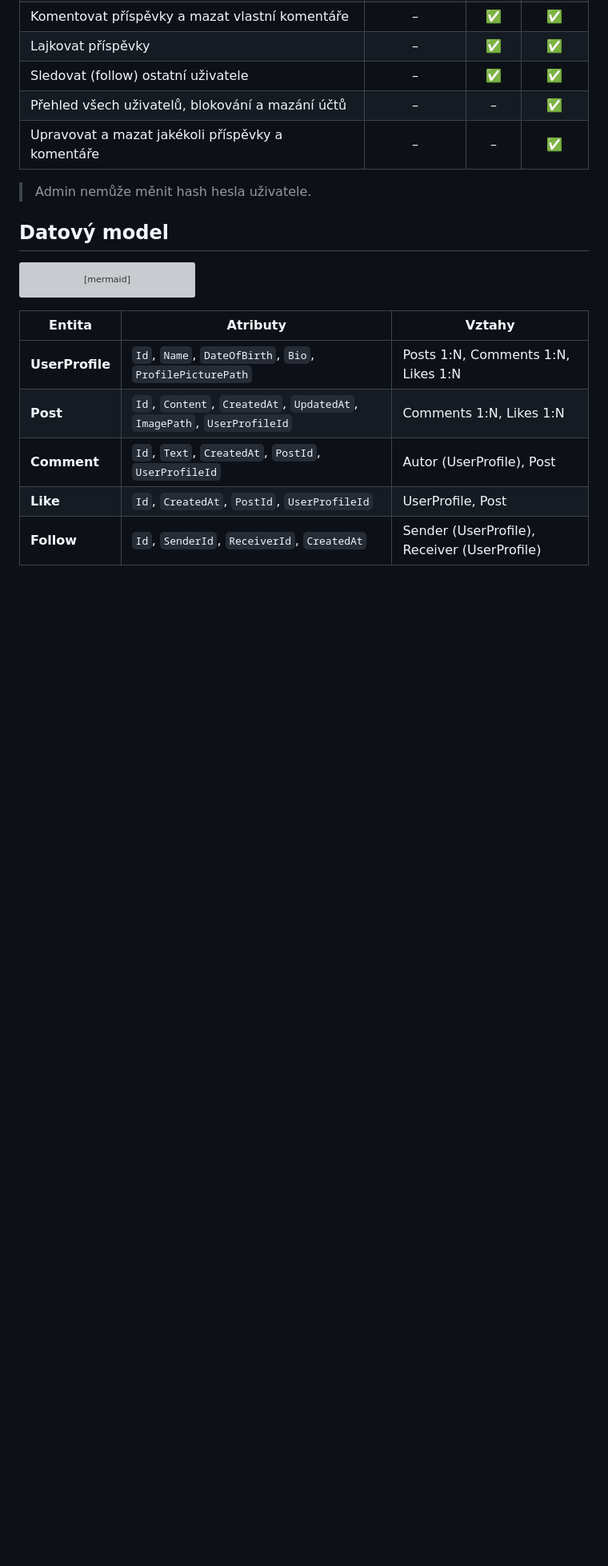
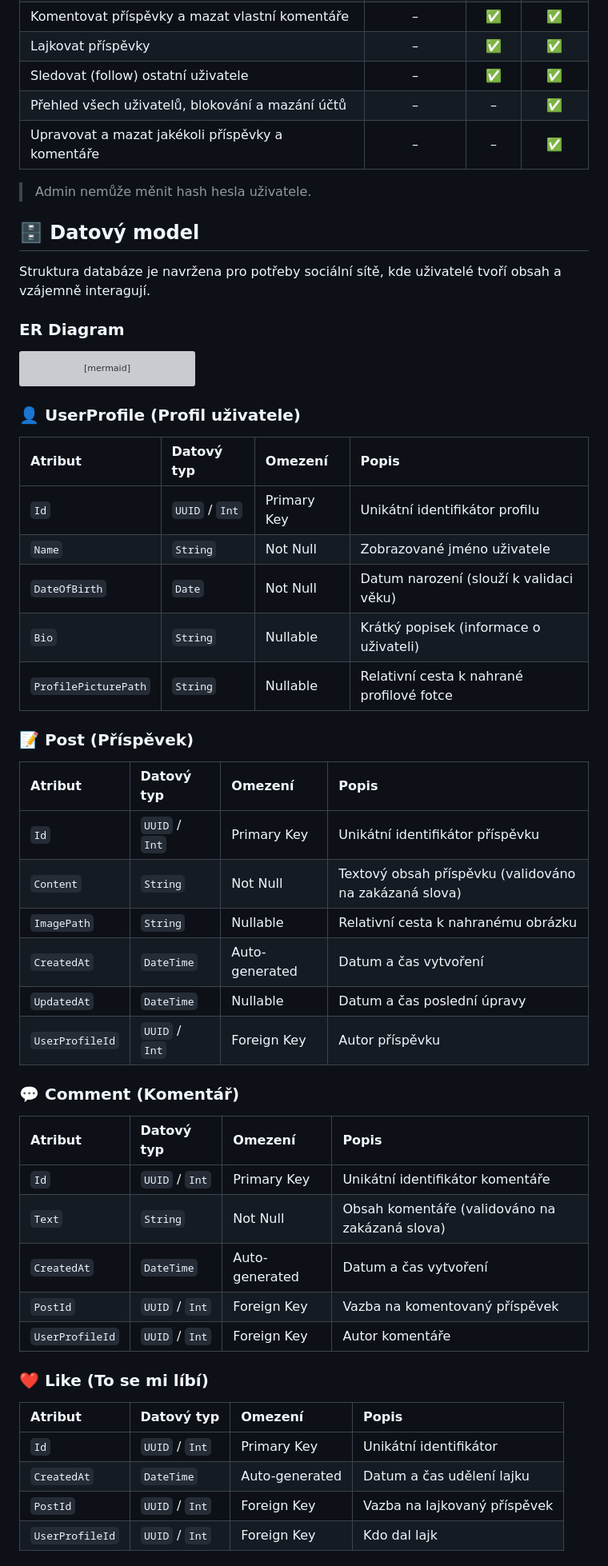
Before and after one commit to Renecuma/SocialSite, a Markdown page: README.md, the part around one of its changes. Shown at 80% size. Drawn GitHub-style; blank space fills up the shorter version; grey boxes are pictures that could not be loaded.

Commit message:
Update - Více rozepsaná dokumentace v podobě README.md
Detailnější popis UserProfile, Post, Comment, Like, Follow entit a vztahů / relace

````diff
--- a/README.md
+++ b/README.md
@@ -28,8 +28,11 @@ Jednoduchá sociální síť: uživatelé sdílejí příspěvky, komentují, la
 
 > Admin nemůže měnit hash hesla uživatele.
 
-## Datový model
+## 🗄️ Datový model
 
+Struktura databáze je navržena pro potřeby sociální sítě, kde uživatelé tvoří obsah a vzájemně interagují.
+
+### ER Diagram
 ```mermaid
 erDiagram
     UserProfile ||--o{ Post : "píše"
@@ -41,10 +44,43 @@ erDiagram
     UserProfile ||--o{ Follow : "je sledován (Receiver)"
 ```
 
-| Entita | Atributy | Vztahy |
-|--------|----------|--------|
-| **UserProfile** | `Id`, `Name`, `DateOfBirth`, `Bio`, `ProfilePicturePath` | Posts 1:N, Comments 1:N, Likes 1:N |
-| **Post** | `Id`, `Content`, `CreatedAt`, `UpdatedAt`, `ImagePath`, `UserProfileId` | Comments 1:N, Likes 1:N |
-| **Comment** | `Id`, `Text`, `CreatedAt`, `PostId`, `UserProfileId` | Autor (UserProfile), Post |
-| **Like** | `Id`, `CreatedAt`, `PostId`, `UserProfileId` | UserProfile, Post |
-| **Follow** | `Id`, `SenderId`, `ReceiverId`, `CreatedAt` | Sender (UserProfile), Receiver (UserProfile) |
+### 👤 UserProfile (Profil uživatele)
+
+| Atribut | Datový typ | Omezení | Popis |
+| :--- | :--- | :--- | :--- |
+| `Id` | `UUID` / `Int` | Primary Key | Unikátní identifikátor profilu |
+| `Name` | `String` | Not Null | Zobrazované jméno uživatele |
+| `DateOfBirth`| `Date` | Not Null | Datum narození (slouží k validaci věku) |
+| `Bio` | `String` | Nullable | Krátký popisek (informace o uživateli) |
+| `ProfilePicturePath`| `String` | Nullable | Relativní cesta k nahrané profilové fotce |
+
+### 📝 Post (Příspěvek)
+
+| Atribut | Datový typ | Omezení | Popis |
+| :--- | :--- | :--- | :--- |
+| `Id` | `UUID` / `Int` | Primary Key | Unikátní identifikátor příspěvku |
+| `Content` | `String` | Not Null | Textový obsah příspěvku (validováno na zakázaná slova) |
+| `ImagePath` | `String` | Nullable | Relativní cesta k nahranému obrázku |
+| `CreatedAt` | `DateTime` | Auto-generated| Datum a čas vytvoření |
+| `UpdatedAt` | `DateTime` | Nullable | Datum a čas poslední úpravy |
+| `UserProfileId`| `UUID` / `Int` | Foreign Key | Autor příspěvku |
+
+### 💬 Comment (Komentář)
+
+| Atribut | Datový typ | Omezení | Popis |
+| :--- | :--- | :--- | :--- |
+| `Id` | `UUID` / `Int` | Primary Key | Unikátní identifikátor komentáře |
+| `Text` | `String` | Not Null | Obsah komentáře (validováno na zakázaná slova) |
+| `CreatedAt` | `DateTime` | Auto-generated| Datum a čas vytvoření |
+| `PostId` | `UUID` / `Int` | Foreign Key | Vazba na komentovaný příspěvek |
+| `UserProfileId`| `UUID` / `Int` | Foreign Key | Autor komentáře |
+
+### ❤️ Like (To se mi líbí)
+
+| Atribut | Datový typ | Omezení | Popis |
+| :--- | :--- | :--- | :--- |
+| `Id` | `UUID` / `Int` | Primary Key | Unikátní identifikátor |
+| `CreatedAt` | `DateTime` | Auto-generated| Datum a čas udělení lajku |
+| `PostId` | `UUID` / `Int` | Foreign Key | Vazba na lajkovaný příspěvek |
+| `UserProfileId`| `UUID` / `Int` | Foreign Key | Kdo dal lajk |
+
````
Also changed, not shown: other parts of README.md (+17 -1 lines).
